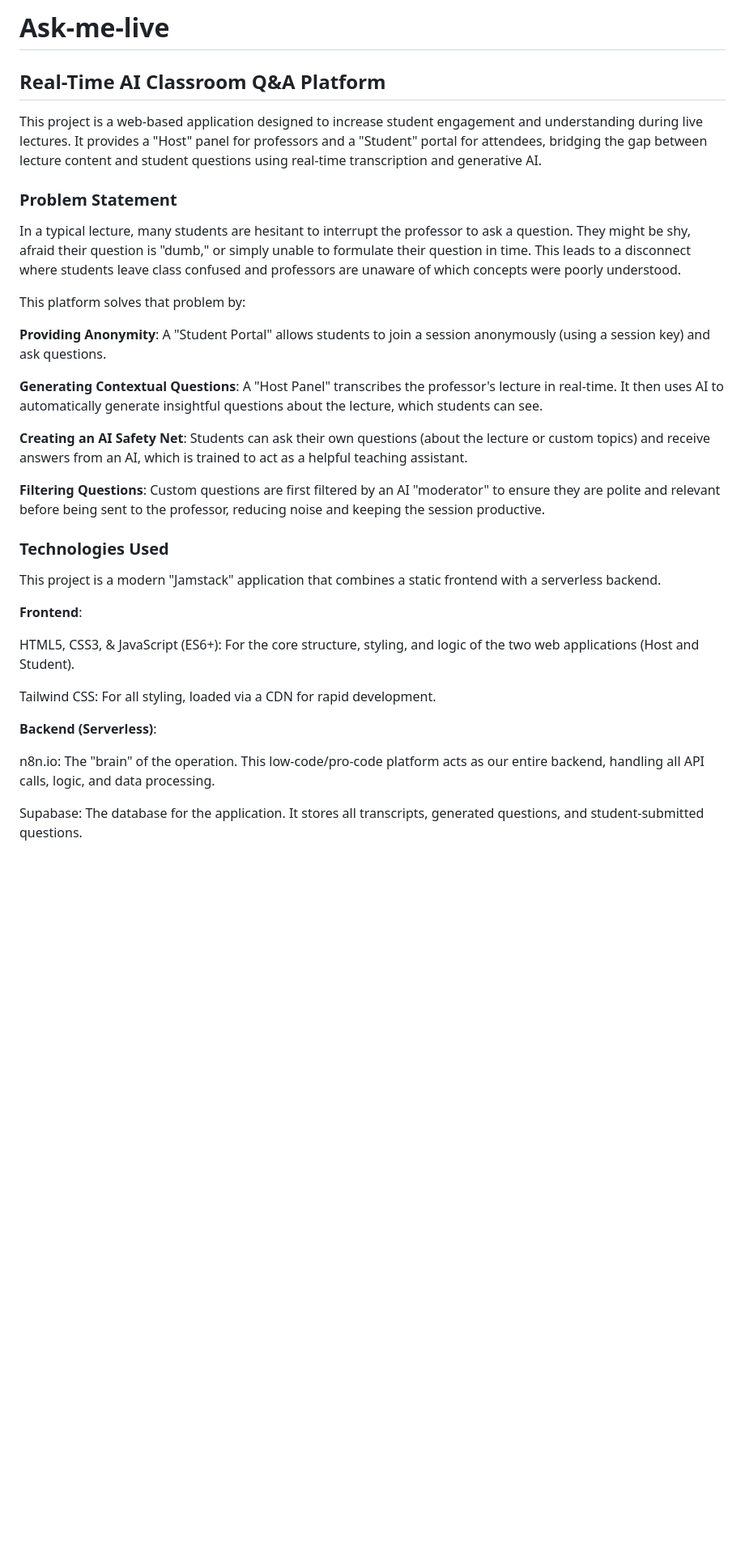
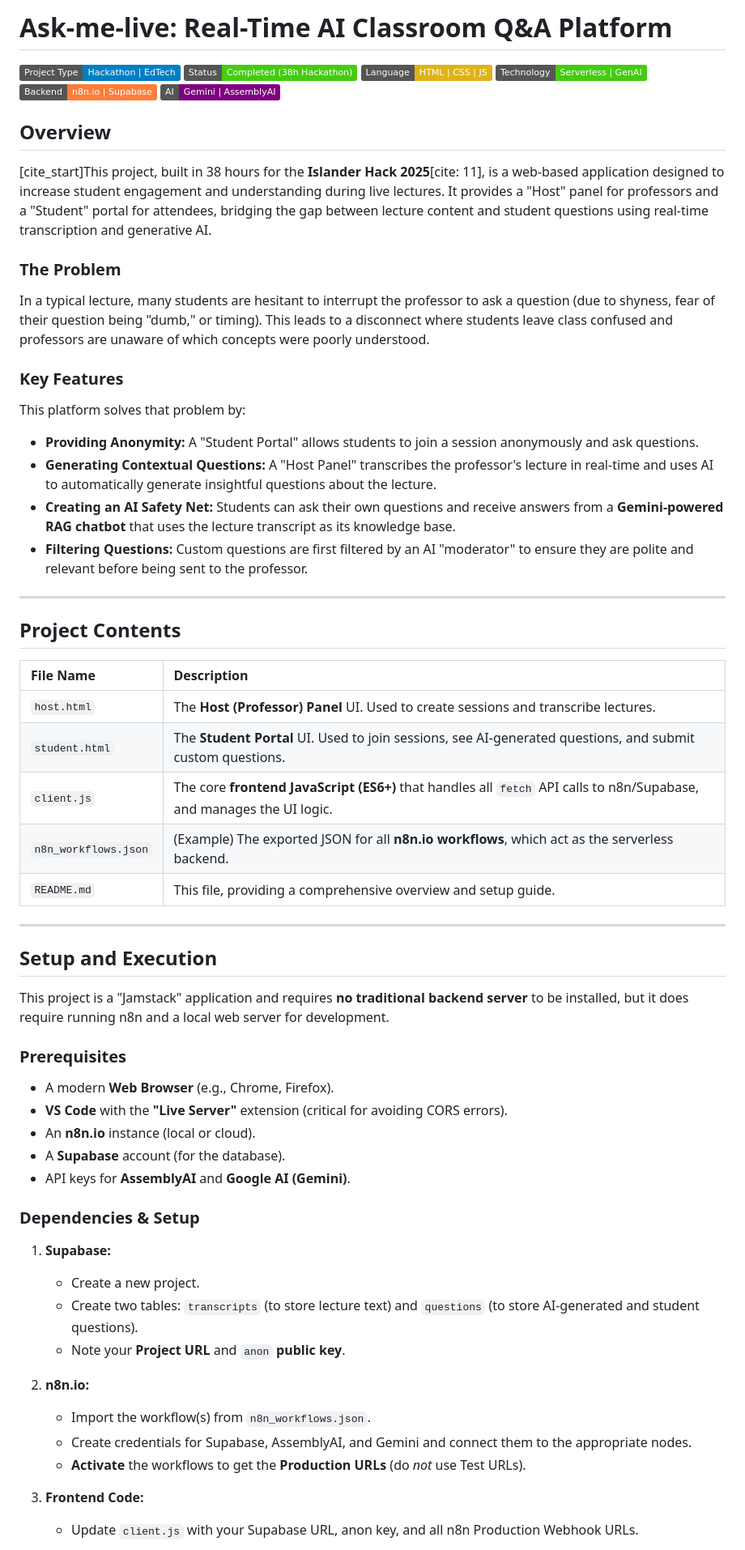
Before and after one commit to Basha-hub/Ask-me-live, a Markdown page: README.md, the part around one of its changes. Shown at 81% size. Rendered like a GitHub page; badges without logos; blank space fills up the shorter version.

```diff
--- a/README.md
+++ b/README.md
@@ -1,35 +1,66 @@
-# Ask-me-live
-## Real-Time AI Classroom Q&A Platform
+# Ask-me-live: Real-Time AI Classroom Q&A Platform
 
-This project is a web-based application designed to increase student engagement and understanding during live lectures. It provides a "Host" panel for professors and a "Student" portal for attendees, bridging the gap between lecture content and student questions using real-time transcription and generative AI.
+![Project Type](https://img.shields.io/badge/Project_Type-Hackathon%20%7C%20EdTech-blue)
+![Status](https://img.shields.io/badge/Status-Completed%20(38h%20Hackathon)-success)
+![Language](https://img.shields.io/badge/Language-HTML%20%7C%20CSS%20%7C%20JS-yellow)
+![Technology](https://img.shields.io/badge/Technology-Serverless%20%7C%20GenAI-brightgreen)
+![Backend](https://img.shields.io/badge/Backend-n8n.io%20%7C%20Supabase-orange)
+![AI](https://img.shields.io/badge/AI-Gemini%20%7C%20AssemblyAI-purple)
 
-### Problem Statement
+## Overview
 
-In a typical lecture, many students are hesitant to interrupt the professor to ask a question. They might be shy, afraid their question is "dumb," or simply unable to formulate their question in time. This leads to a disconnect where students leave class confused and professors are unaware of which concepts were poorly understood.
+[cite_start]This project, built in 38 hours for the **Islander Hack 2025**[cite: 11], is a web-based application designed to increase student engagement and understanding during live lectures. It provides a "Host" panel for professors and a "Student" portal for attendees, bridging the gap between lecture content and student questions using real-time transcription and generative AI.
+
+### The Problem
+
+In a typical lecture, many students are hesitant to interrupt the professor to ask a question (due to shyness, fear of their question being "dumb," or timing). This leads to a disconnect where students leave class confused and professors are unaware of which concepts were poorly understood.
+
+### Key Features
 
 This platform solves that problem by:
+* **Providing Anonymity:** A "Student Portal" allows students to join a session anonymously and ask questions.
+* **Generating Contextual Questions:** A "Host Panel" transcribes the professor's lecture in real-time and uses AI to automatically generate insightful questions about the lecture.
+* **Creating an AI Safety Net:** Students can ask their own questions and receive answers from a **Gemini-powered RAG chatbot** that uses the lecture transcript as its knowledge base.
+* **Filtering Questions:** Custom questions are first filtered by an AI "moderator" to ensure they are polite and relevant before being sent to the professor.
 
-**Providing Anonymity**: A "Student Portal" allows students to join a session anonymously (using a session key) and ask questions.
+---
 
-**Generating Contextual Questions**: A "Host Panel" transcribes the professor's lecture in real-time. It then uses AI to automatically generate insightful questions about the lecture, which students can see.
+## Project Contents
 
-**Creating an AI Safety Net**: Students can ask their own questions (about the lecture or custom topics) and receive answers from an AI, which is trained to act as a helpful teaching assistant.
+| File Name | Description |
+| :--- | :--- |
+| `host.html` | The **Host (Professor) Panel** UI. Used to create sessions and transcribe lectures. |
+| `student.html` | The **Student Portal** UI. Used to join sessions, see AI-generated questions, and submit custom questions. |
+| `client.js` | The core **frontend JavaScript (ES6+)** that handles all `fetch` API calls to n8n/Supabase, and manages the UI logic. |
+| `n8n_workflows.json` | (Example) The exported JSON for all **n8n.io workflows**, which act as the serverless backend. |
+| `README.md` | This file, providing a comprehensive overview and setup guide. |
 
-**Filtering Questions**: Custom questions are first filtered by an AI "moderator" to ensure they are polite and relevant before being sent to the professor, reducing noise and keeping the session productive.
+---
 
-### Technologies Used
+## Setup and Execution
 
-This project is a modern "Jamstack" application that combines a static frontend with a serverless backend.
+This project is a "Jamstack" application and requires **no traditional backend server** to be installed, but it does require running n8n and a local web server for development.
 
-**Frontend**:
+### Prerequisites
 
-HTML5, CSS3, & JavaScript (ES6+): For the core structure, styling, and logic of the two web applications (Host and Student).
+* A modern **Web Browser** (e.g., Chrome, Firefox).
+* **VS Code** with the **"Live Server"** extension (critical for avoiding CORS errors).
+* An **n8n.io** instance (local or cloud).
+* A **Supabase** account (for the database).
+* API keys for **AssemblyAI** and **Google AI (Gemini)**.
 
-Tailwind CSS: For all styling, loaded via a CDN for rapid development.
+### Dependencies & Setup
 
-**Backend (Serverless)**:
+1.  **Supabase:**
+    * Create a new project.
+    * Create two tables: `transcripts` (to store lecture text) and `questions` (to store AI-generated and student questions).
+    * Note your **Project URL** and `anon` **public key**.
 
-n8n.io: The "brain" of the operation. This low-code/pro-code platform acts as our entire backend, handling all API calls, logic, and data processing.
+2.  **n8n.io:**
+    * Import the workflow(s) from `n8n_workflows.json`.
+    * Create credentials for Supabase, AssemblyAI, and Gemini and connect them to the appropriate nodes.
+    * **Activate** the workflows to get the **Production URLs** (do *not* use Test URLs).
 
-Supabase: The database for the application. It stores all transcripts, generated questions, and student-submitted questions.
+3.  **Frontend Code:**
+    * Update `client.js` with your Supabase URL, anon key, and all n8n Production Webhook URLs.
 
```
Also changed, not shown: other parts of README.md (+67 -113 lines).
